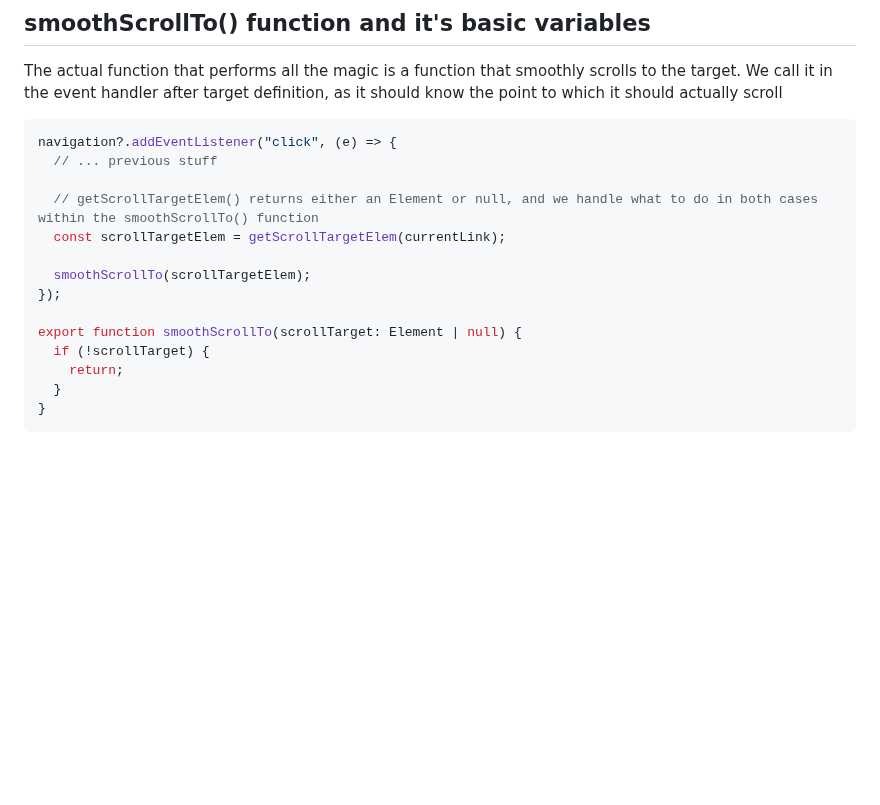
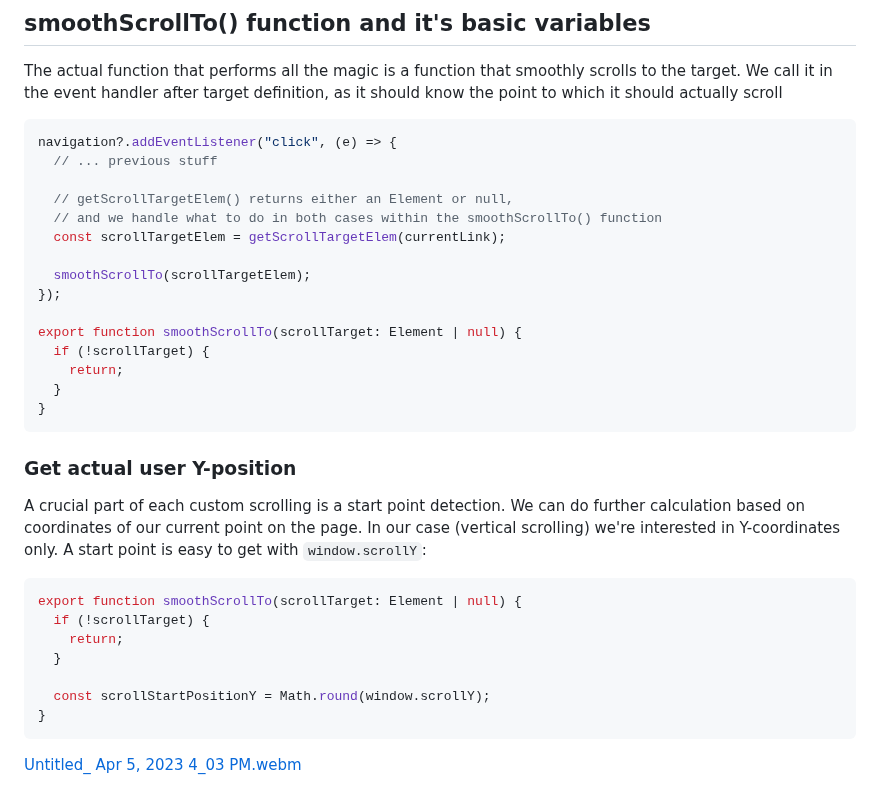
Before and after one commit to xfides/smoothScrollTo-concept, a Markdown page: README.md, the part around the change. Drawn GitHub-style; blank space fills up the shorter version.

````diff
--- a/README.md
+++ b/README.md
@@ -167,7 +167,8 @@ The actual function that performs all the magic is a function that smoothly scro
 navigation?.addEventListener("click", (e) => {
   // ... previous stuff
 
-  // getScrollTargetElem() returns either an Element or null, and we handle what to do in both cases within the smoothScrollTo() function
+  // getScrollTargetElem() returns either an Element or null,
+  // and we handle what to do in both cases within the smoothScrollTo() function
   const scrollTargetElem = getScrollTargetElem(currentLink);
 
   smoothScrollTo(scrollTargetElem);
@@ -179,3 +180,18 @@ export function smoothScrollTo(scrollTarget: Element | null) {
   }
 }
 ```
+
+### Get actual user Y-position
+
+A crucial part of each custom scrolling is a start point detection. We can do further calculation based on coordinates of our current point on the page. In our case (vertical scrolling) we're interested in Y-coordinates only. A start point is easy to get with `window.scrollY`:
+
+```js
+export function smoothScrollTo(scrollTarget: Element | null) {
+  if (!scrollTarget) {
+    return;
+  }
+
+  const scrollStartPositionY = Math.round(window.scrollY);
+}
+```
+[Untitled_ Apr 5, 2023 4_03 PM.webm](https://user-images.githubusercontent.com/52240221/230088691-7c632ad0-5dac-484b-8308-bb43ec1a0a1b.webm)
````
